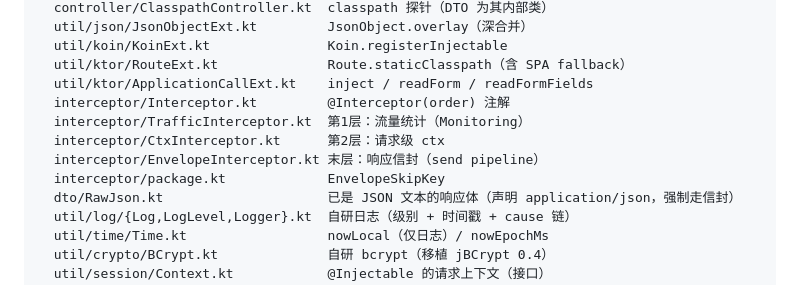
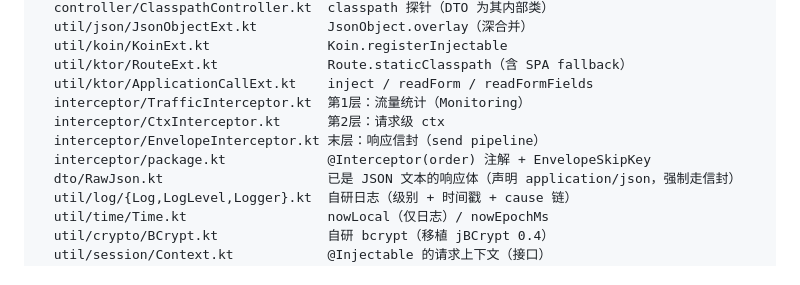
Before and after one commit to lolosiax/lolosia-backend, a Markdown page: doc/开发记忆.md, the part around the change. GitHub-like rendering.

Commit message:
docs: 文件地图跟进 @Interceptor 挪入 interceptor/package.kt

```diff
--- a/doc/开发记忆.md
+++ b/doc/开发记忆.md
@@ -148,11 +148,10 @@ src/commonMain/kotlin/moe/lolosia/web/
   util/koin/KoinExt.kt               Koin.registerInjectable
   util/ktor/RouteExt.kt              Route.staticClasspath（含 SPA fallback）
   util/ktor/ApplicationCallExt.kt    inject / readForm / readFormFields
-  interceptor/Interceptor.kt         @Interceptor(order) 注解
   interceptor/TrafficInterceptor.kt  第1层：流量统计（Monitoring）
   interceptor/CtxInterceptor.kt      第2层：请求级 ctx
   interceptor/EnvelopeInterceptor.kt 末层：响应信封（send pipeline）
-  interceptor/package.kt             EnvelopeSkipKey
+  interceptor/package.kt             @Interceptor(order) 注解 + EnvelopeSkipKey
   dto/RawJson.kt                     已是 JSON 文本的响应体（声明 application/json，强制走信封）
   util/log/{Log,LogLevel,Logger}.kt  自研日志（级别 + 时间戳 + cause 链）
   util/time/Time.kt                  nowLocal（仅日志）/ nowEpochMs
```
